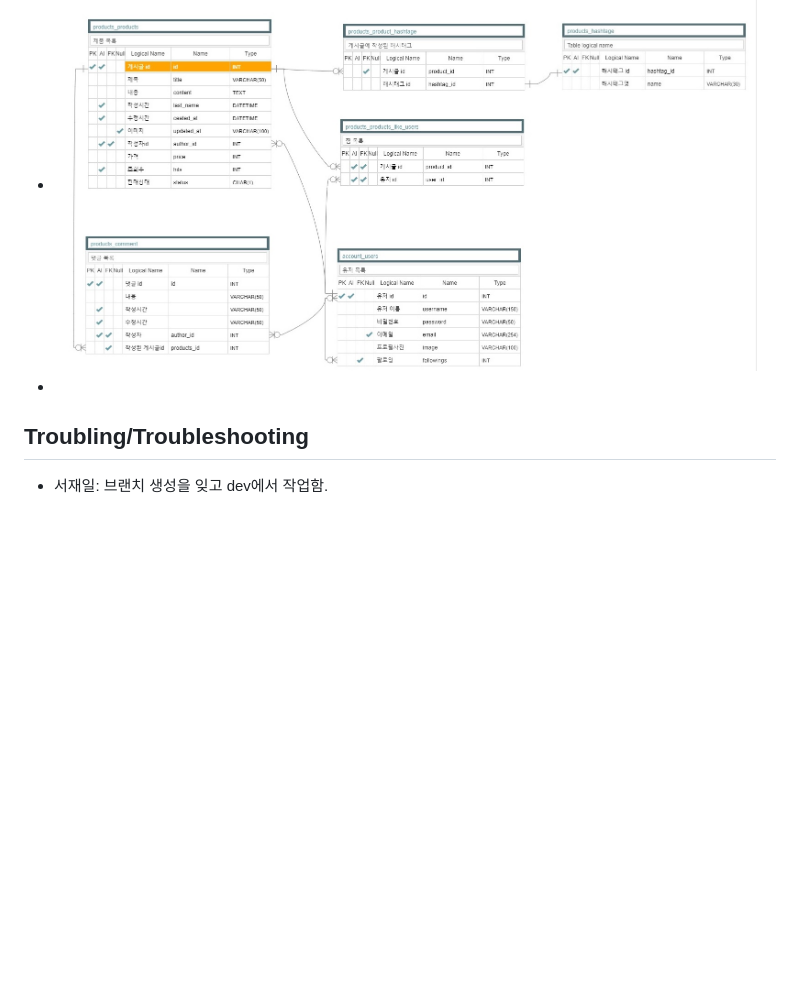
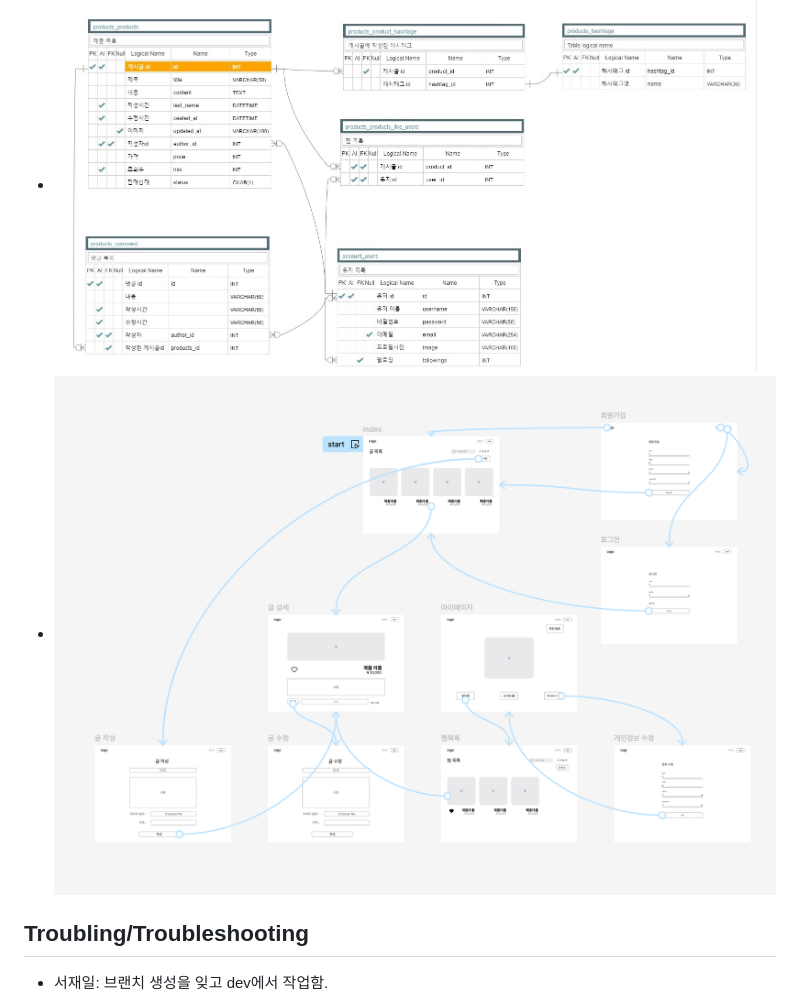
Before and after one commit to Seojeil/team_10-_spartamarket, a Markdown page: README.md, the part around the change. Rendered like a GitHub page; pictures changed too: Framework.png (added); blank space fills up the shorter version.

Commit message:
Framework

```diff
--- a/README.md
+++ b/README.md
@@ -39,7 +39,7 @@
 
 ## ERD/Framework
 - ![ERD](ERD.jpg)
--
+- ![Framework](Framework.png)
 
 ## Troubling/Troubleshooting
 - 서재일: 브랜치 생성을 잊고 dev에서 작업함.
```
